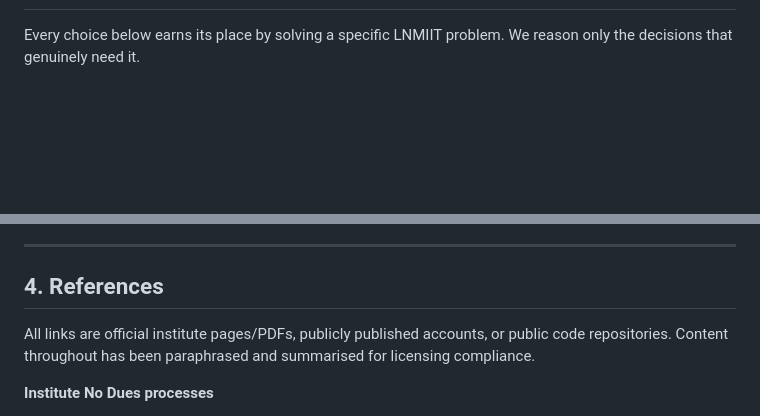
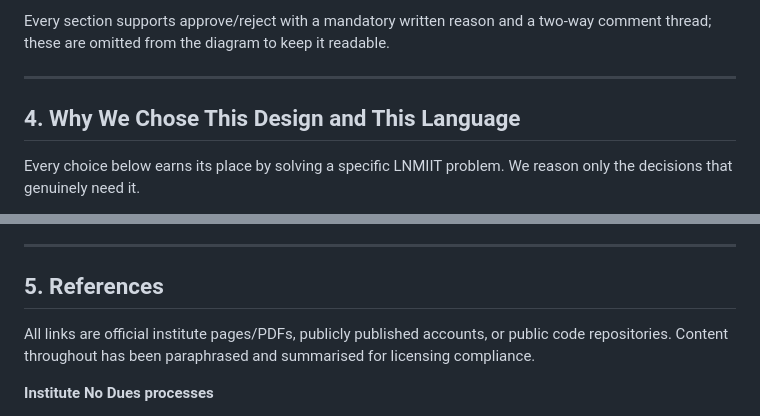
Before and after one commit to manashatwar/LNMIIT-NO-DUES-PORTAL, a Markdown page: LNMIIT_No_Dues_Portal_Research_Document.md, 2 parts joined by grey strips. Drawn GitHub-style; blank space fills up the shorter version.

Commit message:
Add clearance workflow Mermaid diagram

```diff
--- a/LNMIIT_No_Dues_Portal_Research_Document.md
+++ b/LNMIIT_No_Dues_Portal_Research_Document.md
@@ -73,3 +116,8 @@ Based on how each LNMIIT section operates and on conversations with the people w
+Every section supports approve/reject with a mandatory written reason and a two-way comment thread; these are omitted from the diagram to keep it readable.
+
+---
+
+## 4. Why We Chose This Design and This Language
 
 Every choice below earns its place by solving a specific LNMIIT problem. We reason only the decisions that genuinely need it.
 
@@ -99,7 +147,7 @@ Every choice below earns its place by solving a specific LNMIIT problem. We reas
 
 ---
 
-## 4. References
+## 5. References
 
 All links are official institute pages/PDFs, publicly published accounts, or public code repositories. Content throughout has been paraphrased and summarised for licensing compliance.
 
```
Also changed, not shown: other parts of LNMIIT_No_Dues_Portal_Research_Document.md (+44 -1 lines).
